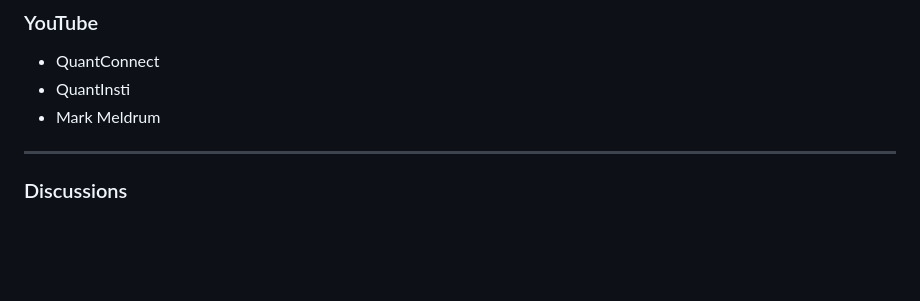
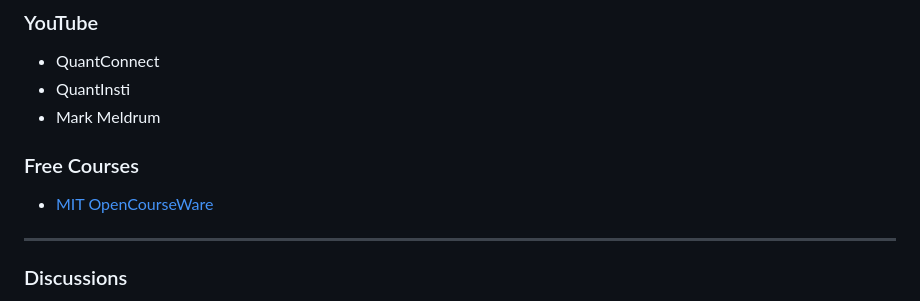
Before and after one commit to SiddhanthMateDEV/FinancialEngineeringResources, a Markdown page: README.md, the part around the change. Drawn GitHub-style; blank space fills up the shorter version.

```diff
--- a/README.md
+++ b/README.md
@@ -134,6 +134,9 @@ Since I have just started, I will be adding more stuff here, so keep checking it
 - QuantInsti
 - Mark Meldrum
 
+### Free Courses
+- [MIT OpenCourseWare](https://ocw.mit.edu/)
+
 ---
 
 ### Discussions
```
